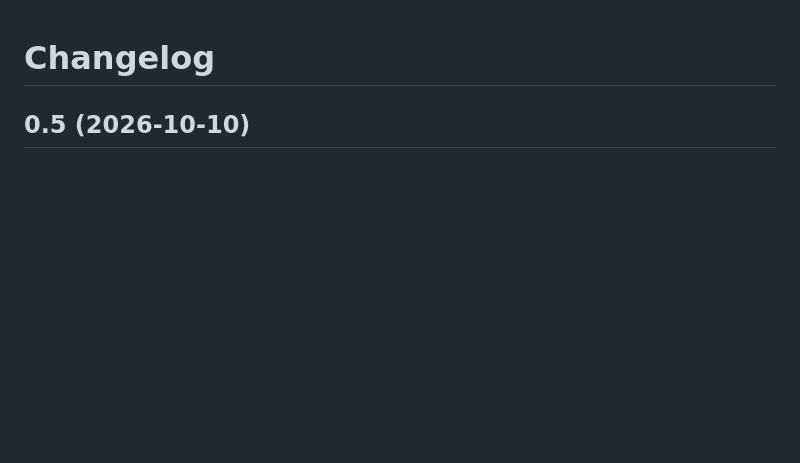
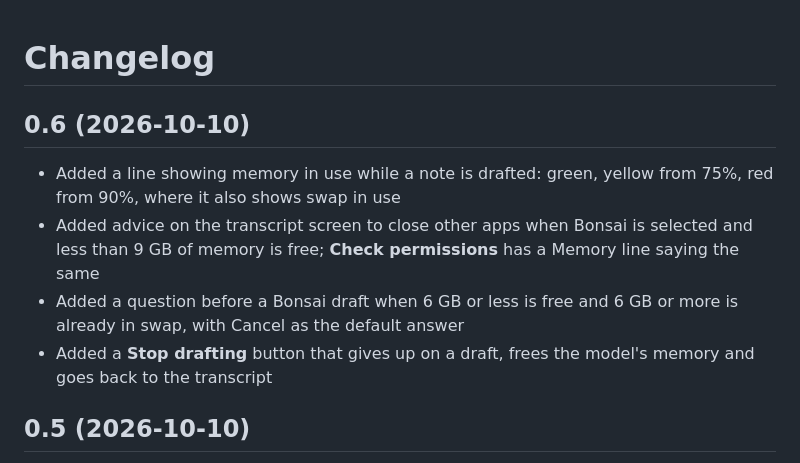
Before and after one commit to pglockner/soapcap-swift, a Markdown page: CHANGELOG.md, the part around one of its changes. GitHub-like rendering; blank space fills up the shorter version.

Commit message:
Update CHANGELOG for v0.6.0
Co-Authored-By: Claude Opus 5.5 <noreply@anthropic.com>

```diff
--- a/CHANGELOG.md
+++ b/CHANGELOG.md
@@ -1,4 +1,11 @@
 # Changelog
+
+## 0.6 (2026-10-10)
+
+- Added a line showing memory in use while a note is drafted: green, yellow from 75%, red from 90%, where it also shows swap in use
+- Added advice on the transcript screen to close other apps when Bonsai is selected and less than 9 GB of memory is free; **Check permissions** has a Memory line saying the same
+- Added a question before a Bonsai draft when 6 GB or less is free and 6 GB or more is already in swap, with Cancel as the default answer
+- Added a **Stop drafting** button that gives up on a draft, frees the model's memory and goes back to the transcript
 
 ## 0.5 (2026-10-10)
 
```
Also changed, not shown: other parts of CHANGELOG.md (+1 -3 lines).
